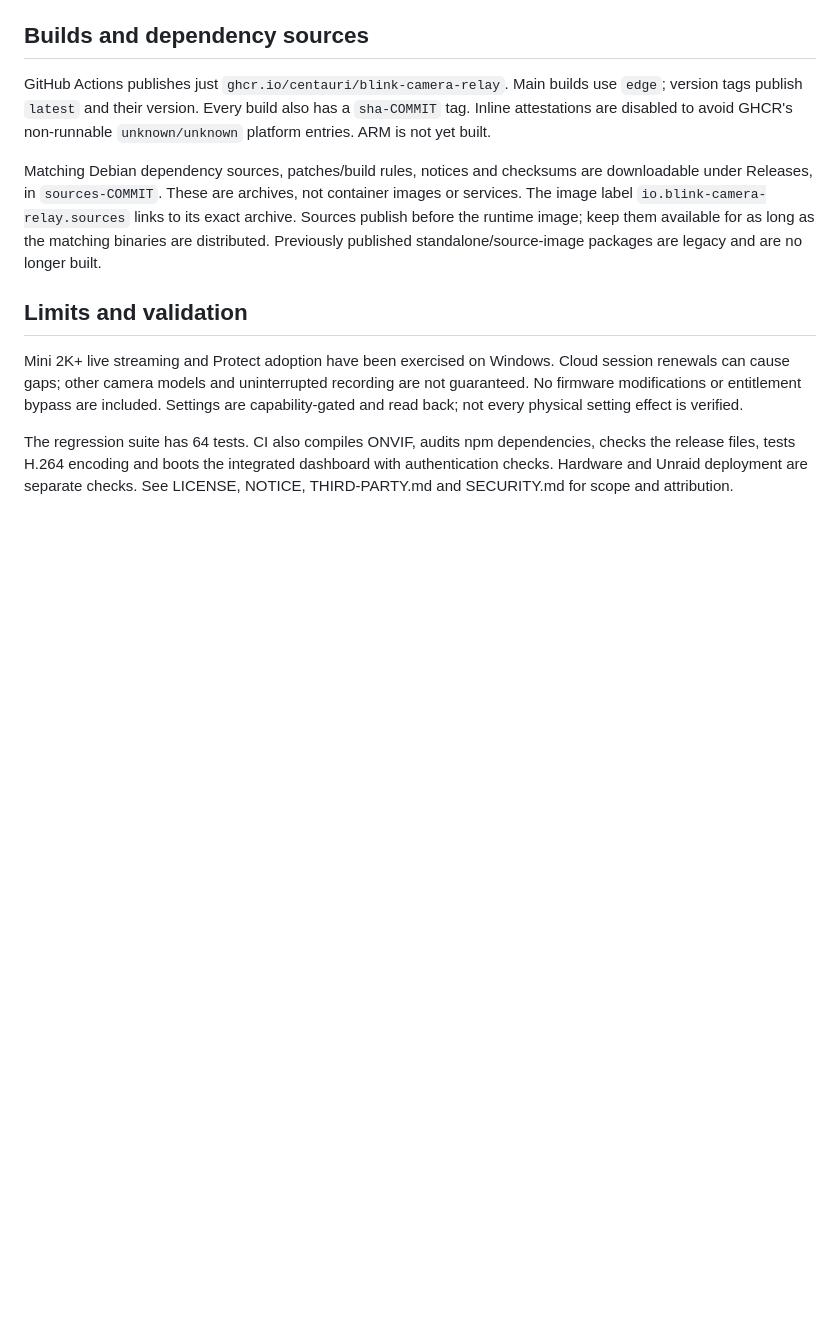
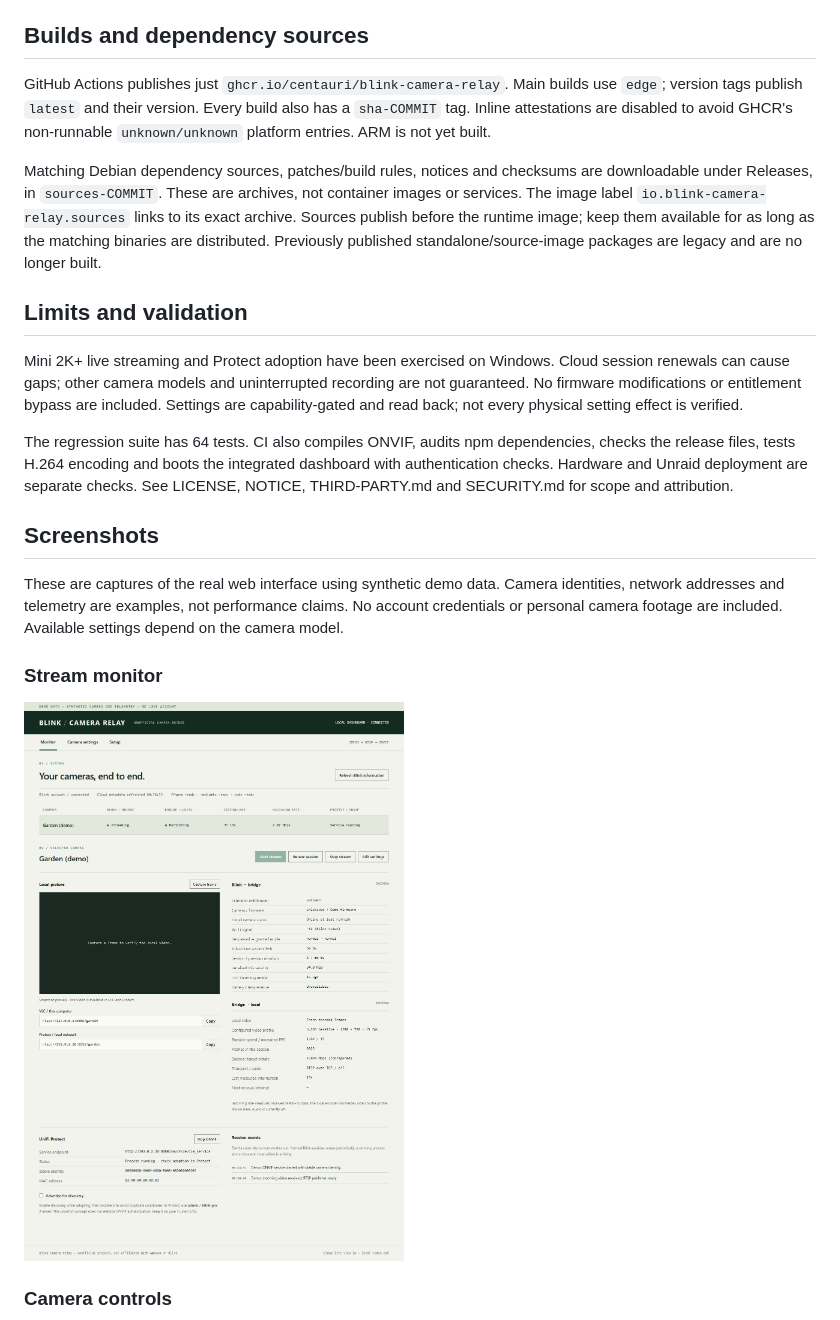
Before and after one commit to centauri/blink-camera-relay, a Markdown page: README.md, the part around one of its changes. GitHub-like rendering; pictures changed too: docs/screenshots/monitor.jpg (added); blank space fills up the shorter version.

Commit message:
Add security camera relay icon and privacy-safe UI screenshots

```diff
--- a/README.md
+++ b/README.md
@@ -80,3 +82,17 @@ The regression suite has 64 tests. CI also compiles ONVIF, audits npm dependenci
 checks the release files, tests H.264 encoding and boots the integrated dashboard
 with authentication checks. Hardware and Unraid deployment are separate checks.
 See LICENSE, NOTICE, THIRD-PARTY.md and SECURITY.md for scope and attribution.
+
+## Screenshots
+
+These are captures of the real web interface using synthetic demo data. Camera
+identities, network addresses and telemetry are examples, not performance claims.
+No account credentials or personal camera footage are included. Available settings
+depend on the camera model.
+
+### Stream monitor
+
+![Stream monitor with synthetic demo data](docs/screenshots/monitor.jpg)
+
+### Camera controls
+
```
Also changed, not shown: other parts of README.md (+7 -0 lines), docs/assets/README.md (added, +13 -0 lines), docs/assets/icon.png (added), docs/screenshots/camera-settings.jpg (added), docs/screenshots/onboarding.jpg (added), 1 other file.
